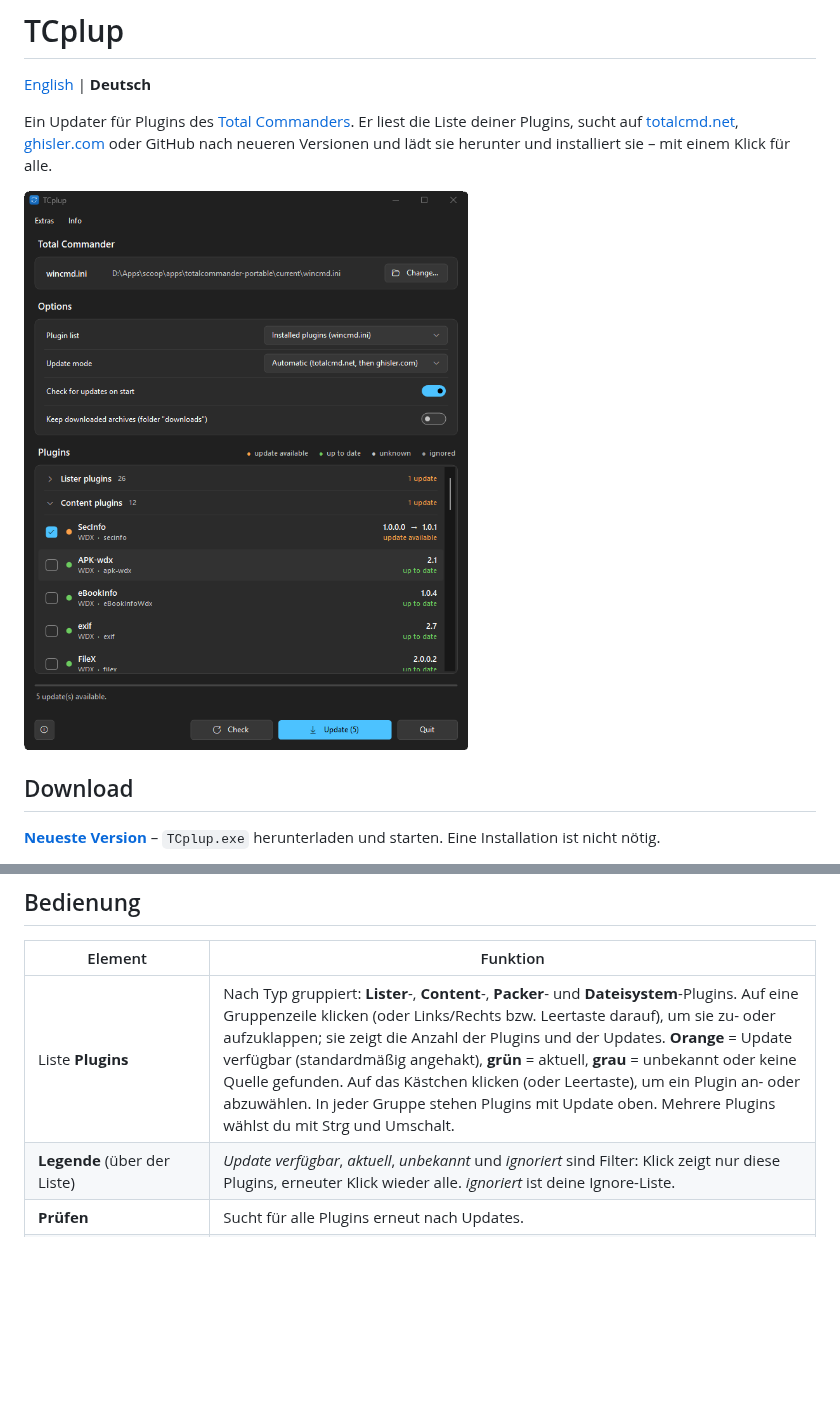
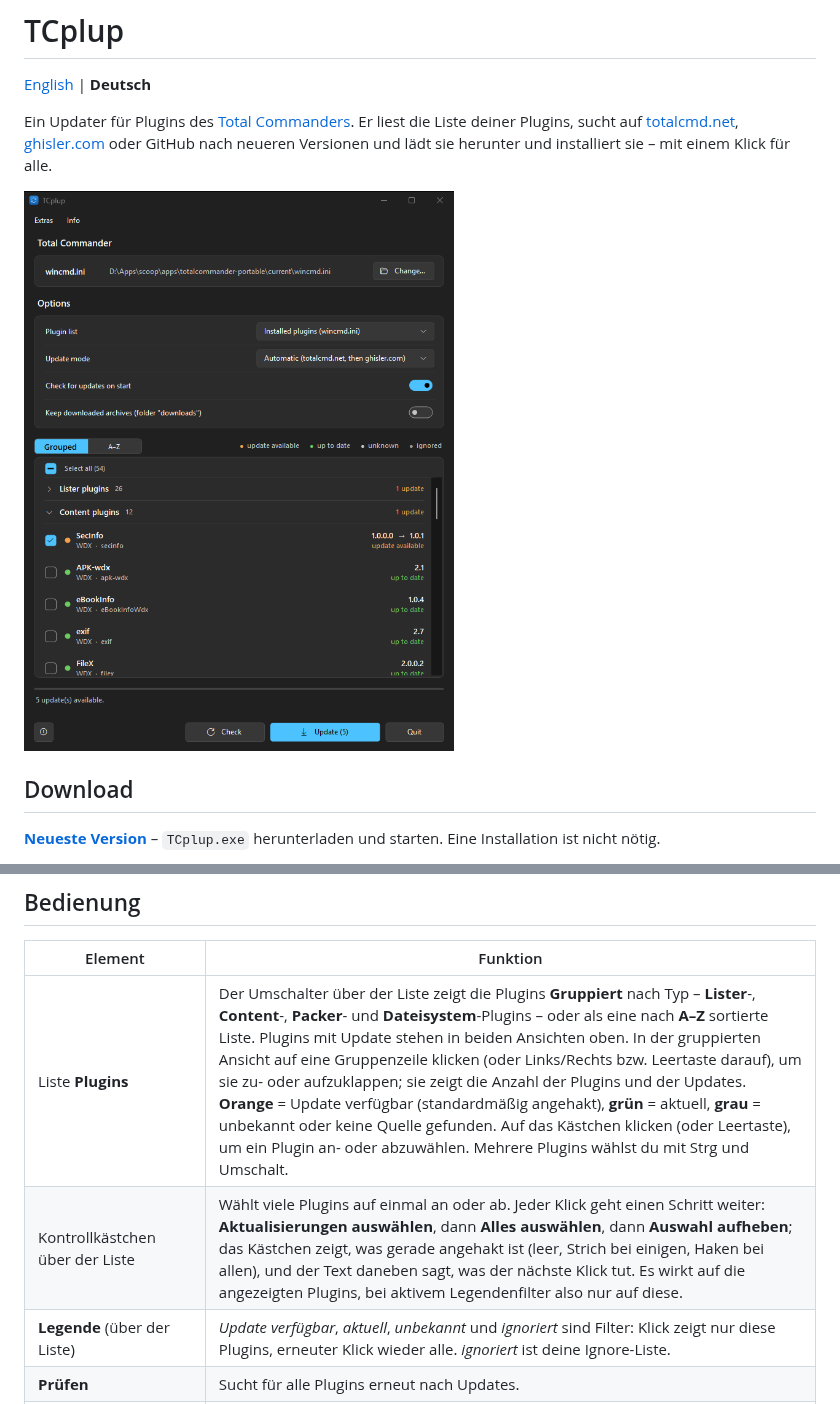
Before and after one commit to naderi/tcplup, a Markdown page: README.de.md, 2 parts joined by grey strips. Rendered like a GitHub page; pictures changed too: docs/screenshot.png; blank space fills up the shorter version.

```diff
--- a/README.de.md
+++ b/README.de.md
@@ -36,7 +36,8 @@ Ein Updater für Plugins des [Total Commanders](https://www.ghisler.com). Er lie
 
 | Element | Funktion |
 |---|---|
-| Liste **Plugins** | Nach Typ gruppiert: **Lister**-, **Content**-, **Packer**- und **Dateisystem**-Plugins. Auf eine Gruppenzeile klicken (oder Links/Rechts bzw. Leertaste darauf), um sie zu- oder aufzuklappen; sie zeigt die Anzahl der Plugins und der Updates. **Orange** = Update verfügbar (standardmäßig angehakt), **grün** = aktuell, **grau** = unbekannt oder keine Quelle gefunden. Auf das Kästchen klicken (oder Leertaste), um ein Plugin an- oder abzuwählen. In jeder Gruppe stehen Plugins mit Update oben. Mehrere Plugins wählst du mit Strg und Umschalt. |
+| Liste **Plugins** | Der Umschalter über der Liste zeigt die Plugins **Gruppiert** nach Typ – **Lister**-, **Content**-, **Packer**- und **Dateisystem**-Plugins – oder als eine nach **A–Z** sortierte Liste. Plugins mit Update stehen in beiden Ansichten oben. In der gruppierten Ansicht auf eine Gruppenzeile klicken (oder Links/Rechts bzw. Leertaste darauf), um sie zu- oder aufzuklappen; sie zeigt die Anzahl der Plugins und der Updates. **Orange** = Update verfügbar (standardmäßig angehakt), **grün** = aktuell, **grau** = unbekannt oder keine Quelle gefunden. Auf das Kästchen klicken (oder Leertaste), um ein Plugin an- oder abzuwählen. Mehrere Plugins wählst du mit Strg und Umschalt. |
+| Kontrollkästchen über der Liste | Wählt viele Plugins auf einmal an oder ab. Jeder Klick geht einen Schritt weiter: **Aktualisierungen auswählen**, dann **Alles auswählen**, dann **Auswahl aufheben**; das Kästchen zeigt, was gerade angehakt ist (leer, Strich bei einigen, Haken bei allen), und der Text daneben sagt, was der nächste Klick tut. Es wirkt auf die angezeigten Plugins, bei aktivem Legendenfilter also nur auf diese. |
 | **Legende** (über der Liste) | *Update verfügbar*, *aktuell*, *unbekannt* und *ignoriert* sind Filter: Klick zeigt nur diese Plugins, erneuter Klick wieder alle. *ignoriert* ist deine Ignore-Liste. |
 | **Prüfen** | Sucht für alle Plugins erneut nach Updates. |
 | **Aktualisieren (n)** | Installiert die angehakten Plugins. Während des Updates wird *Beenden* zu **Abbrechen**. |
```
Also changed, not shown: README.md (+2 -1 lines).
